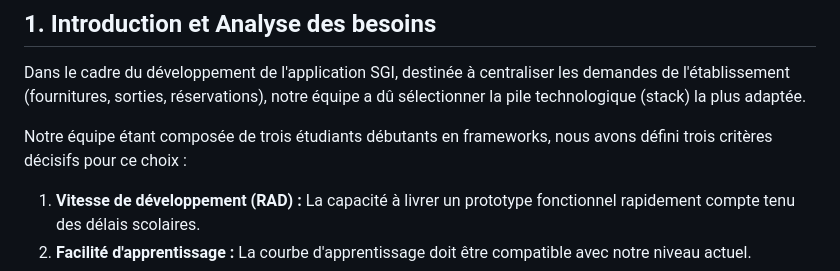
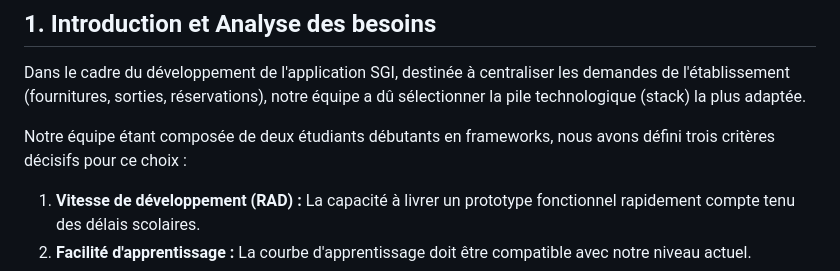
Before and after one commit to LucaBONNIN/application-sgi, a Markdown page: .docs/Etude_Comparative_et_Choix_Technologiques.md, the part around the change. Rendered like a GitHub page.

Commit message:
docs: Update team size in technology choice document

```diff
--- a/.docs/Etude_Comparative_et_Choix_Technologiques.md
+++ b/.docs/Etude_Comparative_et_Choix_Technologiques.md
@@ -7,7 +7,7 @@
 ## 1. Introduction et Analyse des besoins
 Dans le cadre du développement de l'application SGI, destinée à centraliser les demandes de l'établissement (fournitures, sorties, réservations), notre équipe a dû sélectionner la pile technologique (stack) la plus adaptée.
 
-Notre équipe étant composée de trois étudiants débutants en frameworks, nous avons défini trois critères décisifs pour ce choix :
+Notre équipe étant composée de deux étudiants débutants en frameworks, nous avons défini trois critères décisifs pour ce choix :
 
 1. **Vitesse de développement (RAD) :** La capacité à livrer un prototype fonctionnel rapidement compte tenu des délais scolaires.
 2. **Facilité d'apprentissage :** La courbe d'apprentissage doit être compatible avec notre niveau actuel.
```
